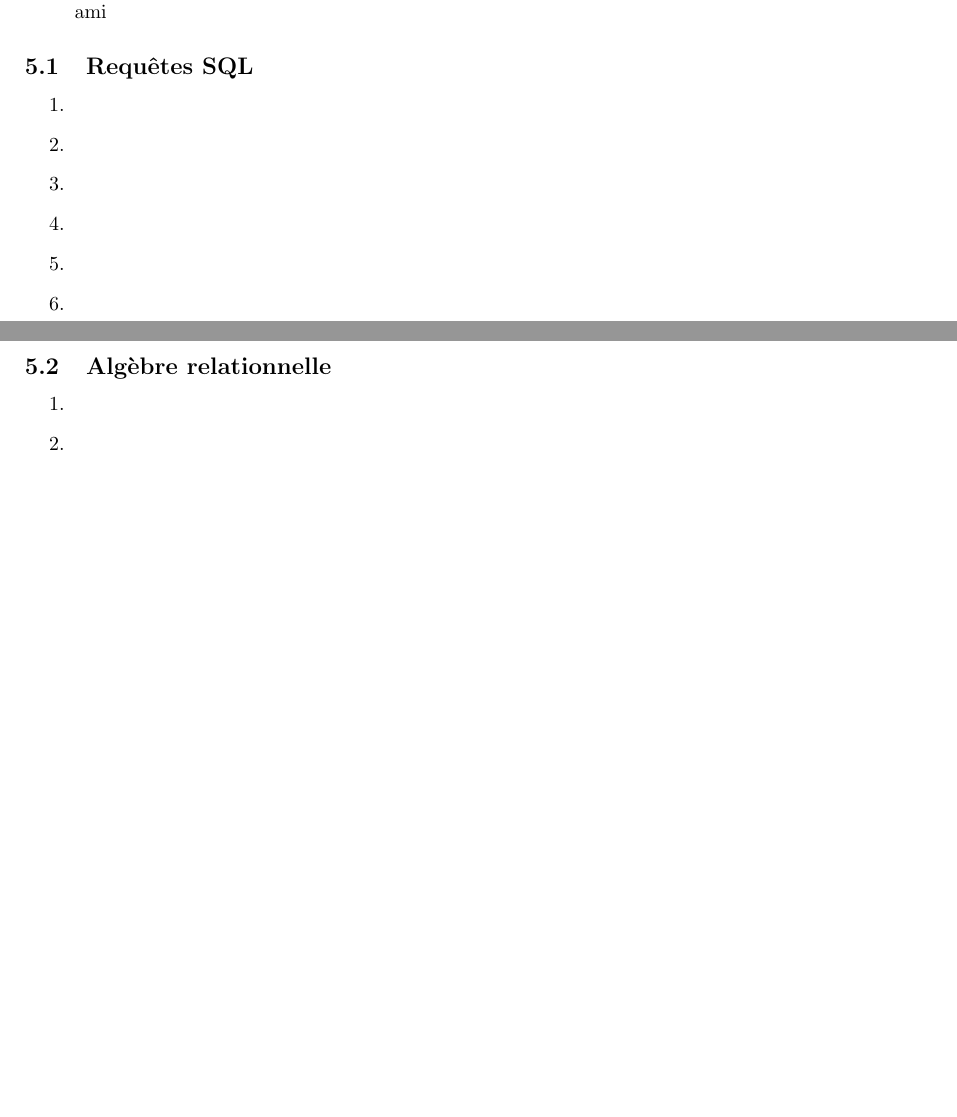
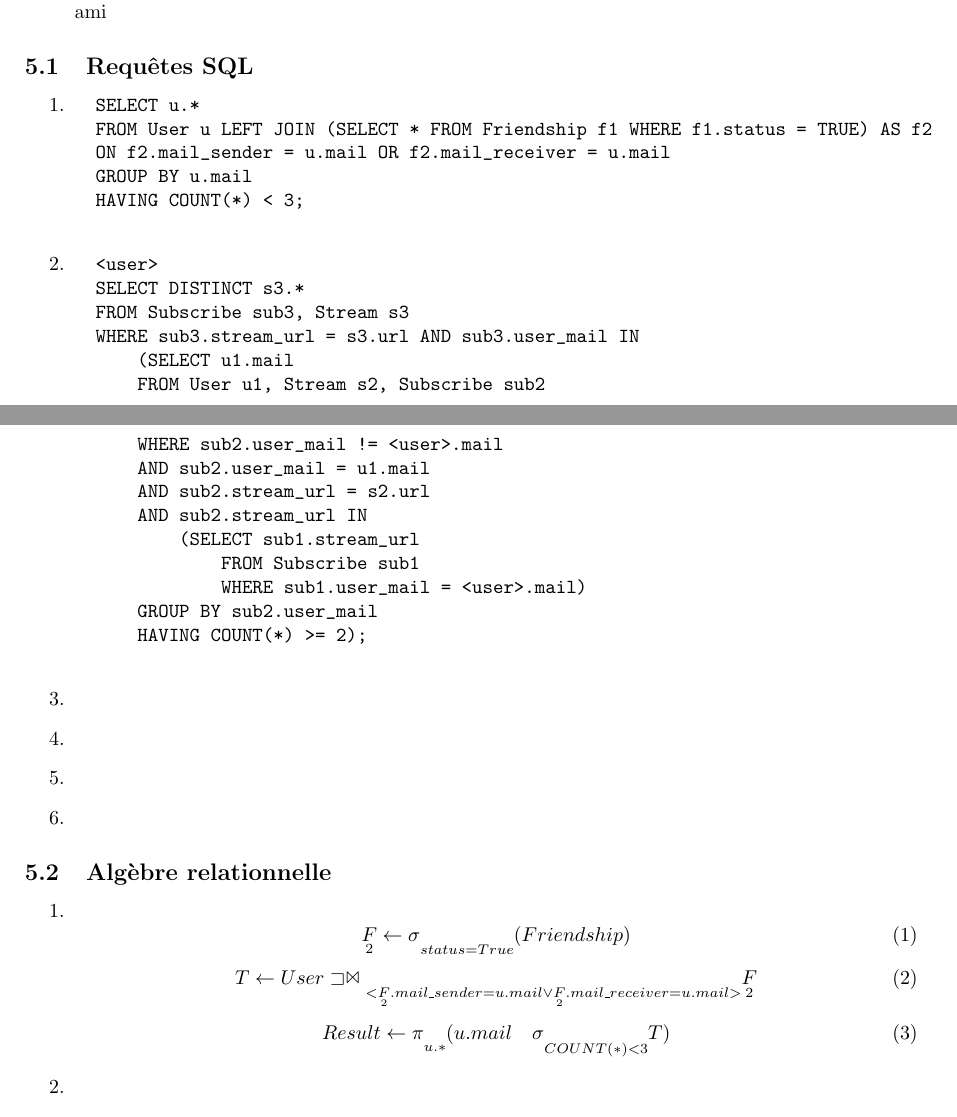
Before and after one commit to arosette/bdd, a LaTeX document (rapport/rapport.tex): two parts of pages 5 and 6 of 6, joined at a grey line, cut so that both start at the same text, the shorter picture padded with empty space. Compiled offline with pdfLaTeX.

Commit message:
Ajout de la requête : Liste des publications partagées dans requetes.sql et ajout de la requête 1 en algèbre relationnel dans le rapport

```diff
--- a/rapport/rapport.tex
+++ b/rapport/rapport.tex
@@ -2,7 +2,7 @@
 \usepackage[utf8]{inputenc}
 
 \usepackage[a4paper]{geometry}
-\usepackage{amssymb}
+\usepackage{amsmath,amsthm,amssymb,latexsym,amsfonts}
 \usepackage{hyperref}
 \geometry{hscale=0.75,vscale=0.78,centering}
 \usepackage{graphicx}
@@ -158,7 +158,31 @@ Cette section présente les six requêtes obligatoires écrites respectivement e
 
 	\begin{enumerate}
 	    \item
+	    \begin{verbatim}
+		SELECT u.*
+		FROM User u LEFT JOIN (SELECT * FROM Friendship f1 WHERE f1.status = TRUE) AS f2
+		ON f2.mail_sender = u.mail OR f2.mail_receiver = u.mail
+		GROUP BY u.mail
+		HAVING COUNT(*) < 3;
+             \end{verbatim}
 	    \item
+             \begin{verbatim}
+		<user>
+		SELECT DISTINCT s3.*
+		FROM Subscribe sub3, Stream s3
+		WHERE sub3.stream_url = s3.url AND sub3.user_mail IN
+		    (SELECT u1.mail
+		    FROM User u1, Stream s2, Subscribe sub2
+		    WHERE sub2.user_mail != <user>.mail
+		    AND sub2.user_mail = u1.mail
+		    AND sub2.stream_url = s2.url
+		    AND sub2.stream_url IN
+		        (SELECT sub1.stream_url
+		            FROM Subscribe sub1
+		            WHERE sub1.user_mail = <user>.mail)
+		    GROUP BY sub2.user_mail
+		    HAVING COUNT(*) >= 2);
+             \end{verbatim}
 	    \item
 	    \item
 	    \item
@@ -176,9 +200,22 @@ Cette section présente les six requêtes obligatoires écrites respectivement e
 % \Join : jointure
 % \sqsupset : LEFT JOIN
 % \sqsubset : RIGHT JOIN
+%
+%\begin{equation}
+% symboles
+%\end{equation}
 
 	\begin{enumerate}
 	    \item
+\begin{equation}
+\underset{2}{F} \leftarrow \sigma \underset{status = True}{} (Friendship) \\
+\end{equation}
+\begin{equation}
+T \leftarrow User \sqsupset \Join \underset{<\underset{2}{F}.mail\_sender = u.mail \vee \underset{2}{F}.mail\_receiver = u.mail>}{} \underset{2}{F}
+\end{equation}
+\begin{equation}
+Result \leftarrow \pi \underset{u.*}{}(u.mail \  \  \  \sigma \underset{COUNT(*) < 3}{}T)
+\end{equation}
 	    \item
 	    \item
 	    \item
```
Also changed, not shown: 1 other file.
